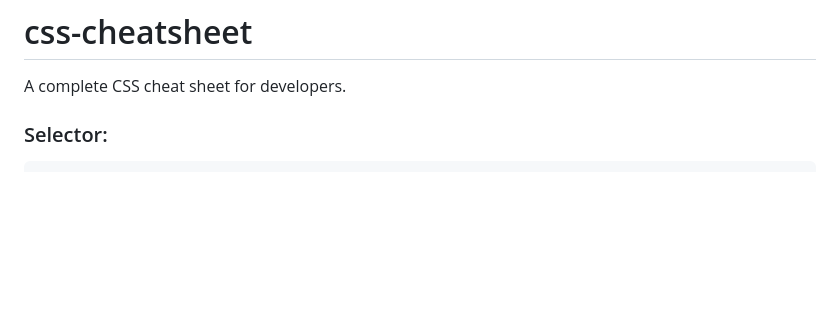
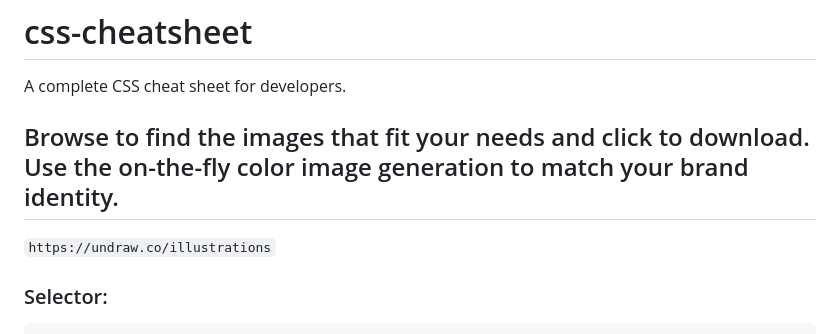
Before and after one commit to saroj8455/CSS-Cheatsheet, a Markdown page: README.md, the part around the change printed below. GitHub-like rendering; blank space fills up the shorter version.

```diff
--- a/README.md
+++ b/README.md
@@ -1,6 +1,9 @@
 # css-cheatsheet
 
 A complete CSS cheat sheet for developers.
+
+## Browse to find the images that fit your needs and click to download. Use the on-the-fly color image generation to match your brand identity.
+`https://undraw.co/illustrations`
 
 ### Selector:
 
```
Also changed, not shown: other parts of README.md (+1 -1 lines).
